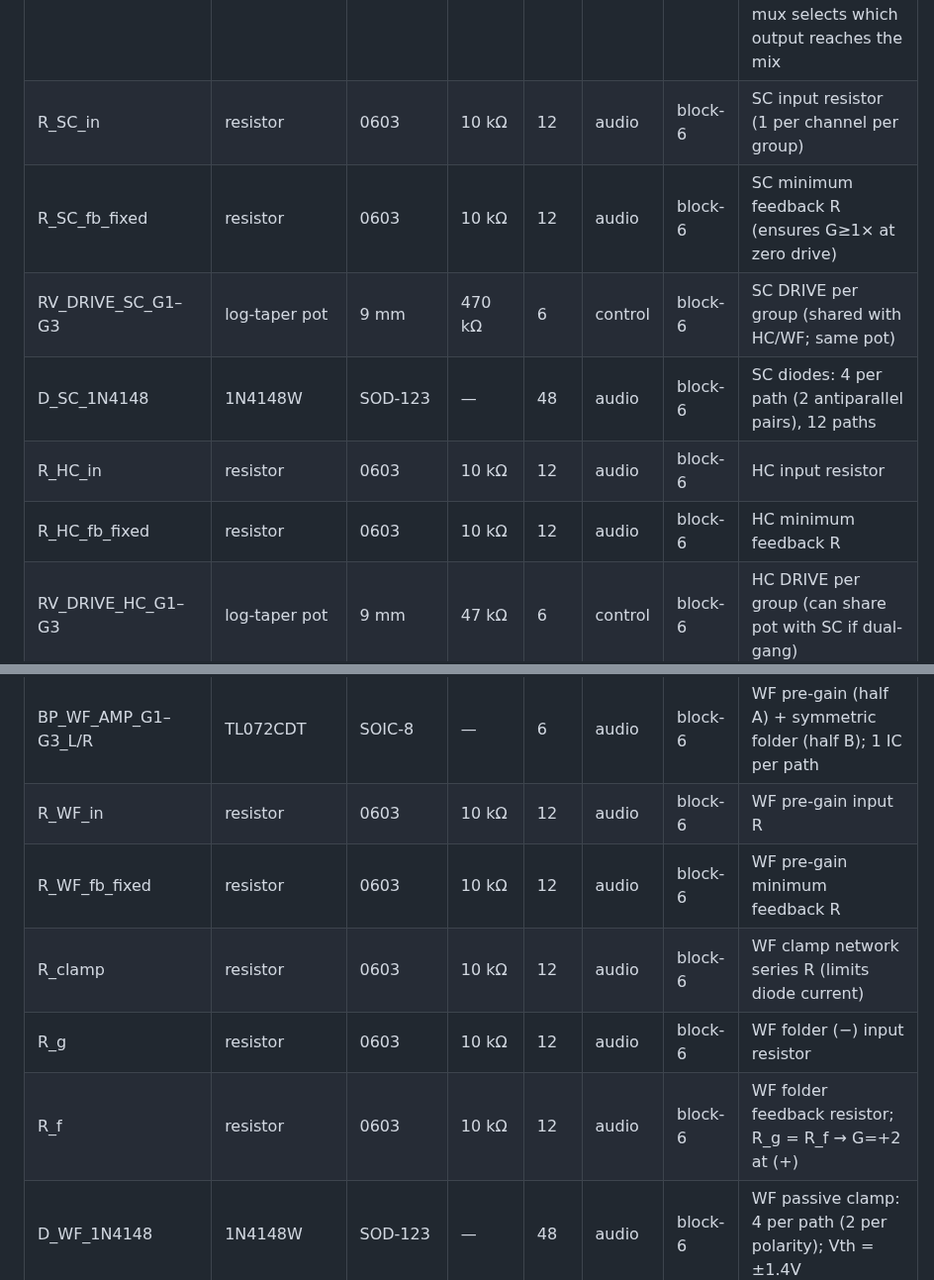
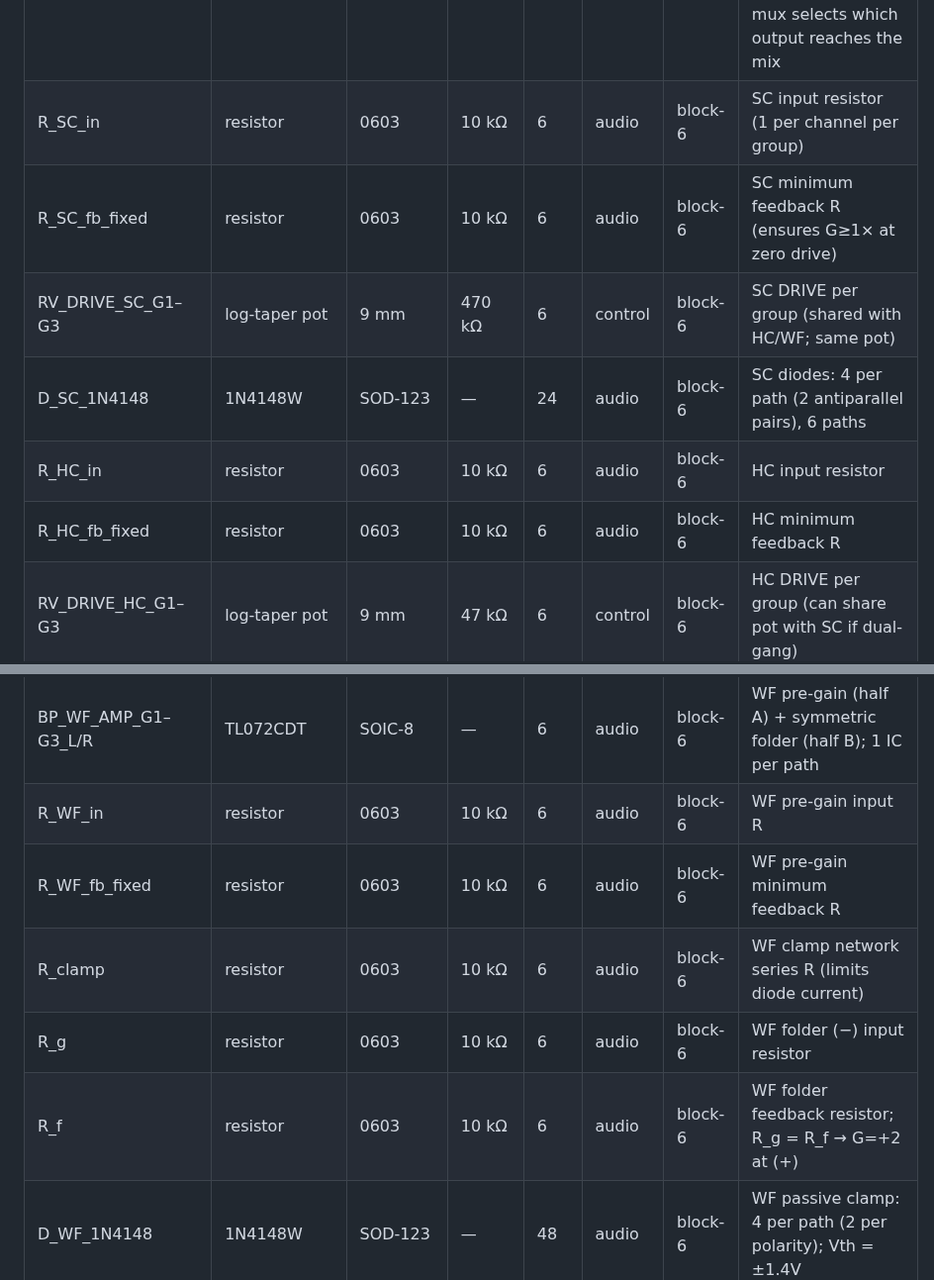
Before and after one commit to jeffmhopkins/POGO, a Markdown page: specs/block-6/spec.md, 2 parts joined by grey strips. Shown at 99% size. GitHub-like rendering.

Commit message:
Fix block-6 BOM over-count (12 paths -> 6)
The block-6 spec BOM counted per-path distortion components as 12 (treating the
design as 12 paths) when there are 6 (3 groups x 2 channels). Align the spec
to the authoritative components.yaml (and the spec's own '1 per channel per
group' / '6 paths' prose):

- R_SC_in, R_SC_fb_fixed, R_HC_in, R_HC_fb_fixed, R_WF_in, R_WF_fb_fixed,
  R_clamp, R_g, R_f: qty 12 -> 6  (components.yaml R18-R25, R_f_wf = 6)
- D_SC_1N4148: qty 48 -> 24, '12 paths' -> '6 paths'  (components.yaml D4 = 24)

Flagged for a separate circuit decision (authoritative file is itself
inconsistent): D_WF_1N4148 = 48 vs '4 per path x 6 = 24'; R_sum spec 12 vs
components.yaml 8 vs prose 6.

https://claude.ai/code/session_01KU3dd6PYdzfjBXM7PRsXPv

```diff
--- a/specs/block-6/spec.md
+++ b/specs/block-6/spec.md
@@ -522,21 +522,21 @@ Icc figures use ±12V operating point (~2.6 mA/pkg), not the ±15V datasheet spe
 | D_5V | BZX84C5V1 | SOT-23 | 5.1V | 1 | audio | block-6 | Zener shunt for CD4053 logic supply rail |
 | *— SC + HC sub-circuits (per group, per channel: 6 shared ICs) —* | | | | | | | |
 | BP_SC_HC_AMP_G1–G3_L/R | TL072CDT | SOIC-8 | — | 6 | audio | block-6 | Shared SC/HC amp IC: half A = SC gain stage, half B = HC gain stage; both paths always biased, CD4053 mux selects which output reaches the mix |
-| R_SC_in | resistor | 0603 | 10 kΩ | 12 | audio | block-6 | SC input resistor (1 per channel per group) |
-| R_SC_fb_fixed | resistor | 0603 | 10 kΩ | 12 | audio | block-6 | SC minimum feedback R (ensures G≥1× at zero drive) |
+| R_SC_in | resistor | 0603 | 10 kΩ | 6 | audio | block-6 | SC input resistor (1 per channel per group) |
+| R_SC_fb_fixed | resistor | 0603 | 10 kΩ | 6 | audio | block-6 | SC minimum feedback R (ensures G≥1× at zero drive) |
 | RV_DRIVE_SC_G1–G3 | log-taper pot | 9 mm | 470 kΩ | 6 | control | block-6 | SC DRIVE per group (shared with HC/WF; same pot) |
-| D_SC_1N4148 | 1N4148W | SOD-123 | — | 48 | audio | block-6 | SC diodes: 4 per path (2 antiparallel pairs), 12 paths |
-| R_HC_in | resistor | 0603 | 10 kΩ | 12 | audio | block-6 | HC input resistor |
-| R_HC_fb_fixed | resistor | 0603 | 10 kΩ | 12 | audio | block-6 | HC minimum feedback R |
+| D_SC_1N4148 | 1N4148W | SOD-123 | — | 24 | audio | block-6 | SC diodes: 4 per path (2 antiparallel pairs), 6 paths |
+| R_HC_in | resistor | 0603 | 10 kΩ | 6 | audio | block-6 | HC input resistor |
+| R_HC_fb_fixed | resistor | 0603 | 10 kΩ | 6 | audio | block-6 | HC minimum feedback R |
 | RV_DRIVE_HC_G1–G3 | log-taper pot | 9 mm | 47 kΩ | 6 | control | block-6 | HC DRIVE per group (can share pot with SC if dual-gang) |
 | D_HC_Z | BZX84C5V1 | SOT-23 | 5.1V | 12 | audio | block-6 | HC zener clamp: 2 back-to-back per path → ±5.8V clip |
 | *— WF sub-circuit (per group, per channel: 6 sets) —* | | | | | | | |
 | BP_WF_AMP_G1–G3_L/R | TL072CDT | SOIC-8 | — | 6 | audio | block-6 | WF pre-gain (half A) + symmetric folder (half B); 1 IC per path |
-| R_WF_in | resistor | 0603 | 10 kΩ | 12 | audio | block-6 | WF pre-gain input R |
-| R_WF_fb_fixed | resistor | 0603 | 10 kΩ | 12 | audio | block-6 | WF pre-gain minimum feedback R |
-| R_clamp | resistor | 0603 | 10 kΩ | 12 | audio | block-6 | WF clamp network series R (limits diode current) |
-| R_g | resistor | 0603 | 10 kΩ | 12 | audio | block-6 | WF folder (−) input resistor |
-| R_f | resistor | 0603 | 10 kΩ | 12 | audio | block-6 | WF folder feedback resistor; R_g = R_f → G=+2 at (+) |
+| R_WF_in | resistor | 0603 | 10 kΩ | 6 | audio | block-6 | WF pre-gain input R |
+| R_WF_fb_fixed | resistor | 0603 | 10 kΩ | 6 | audio | block-6 | WF pre-gain minimum feedback R |
+| R_clamp | resistor | 0603 | 10 kΩ | 6 | audio | block-6 | WF clamp network series R (limits diode current) |
+| R_g | resistor | 0603 | 10 kΩ | 6 | audio | block-6 | WF folder (−) input resistor |
+| R_f | resistor | 0603 | 10 kΩ | 6 | audio | block-6 | WF folder feedback resistor; R_g = R_f → G=+2 at (+) |
 | D_WF_1N4148 | 1N4148W | SOD-123 | — | 48 | audio | block-6 | WF passive clamp: 4 per path (2 per polarity); Vth = ±1.4V |
 | C_WF_wiper | ceramic, X7R | 0603 | 47 pF | 12 | audio | block-6 | RV_DRIVE wiper bypass cap; pole ≈288 kHz; anti-RF on each path |
 | *— BP_MIX circuit —* | | | | | | | |
```
